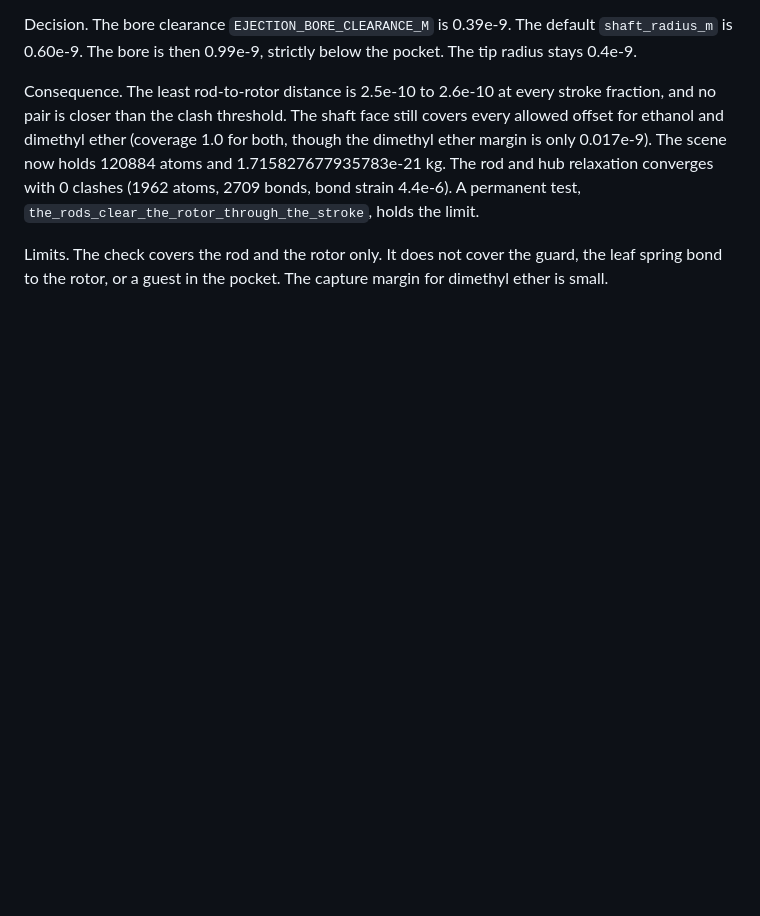
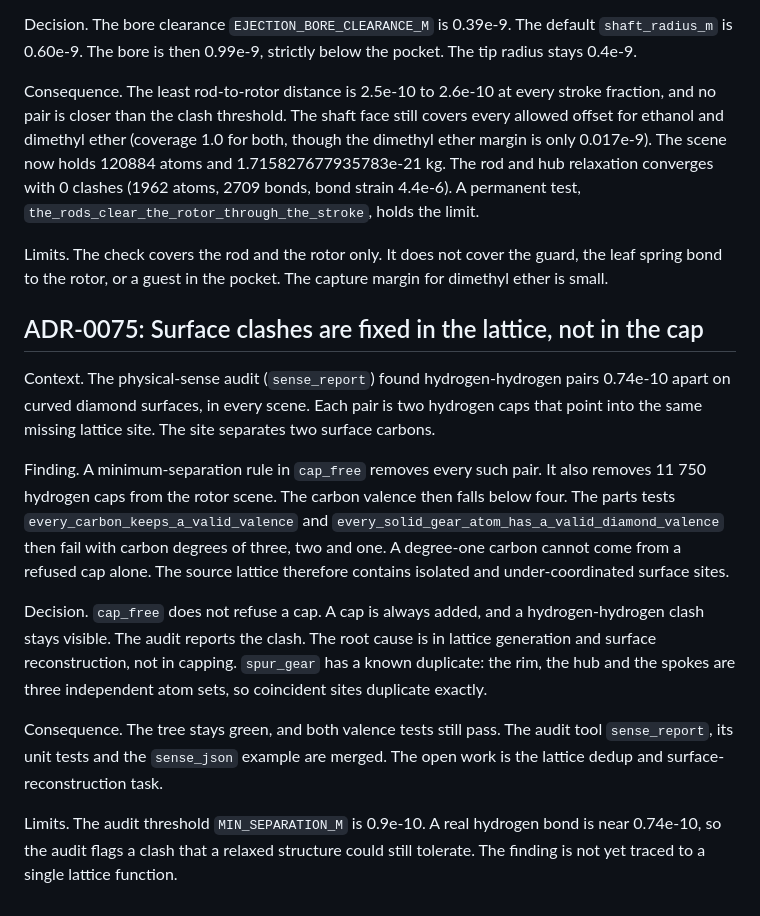
Before and after one commit to dragon-str/nano-cad, a Markdown page: DECISIONS.md, the part around the change. Rendered like a GitHub page; blank space fills up the shorter version.

Commit message:
docs: ADR-0075 surface clashes are a lattice defect

```diff
--- a/DECISIONS.md
+++ b/DECISIONS.md
@@ -1742,3 +1742,33 @@ permanent test, `the_rods_clear_the_rotor_through_the_stroke`, holds the limit.
 Limits. The check covers the rod and the rotor only. It does not cover the
 guard, the leaf spring bond to the rotor, or a guest in the pocket. The capture
 margin for dimethyl ether is small.
+
+## ADR-0075: Surface clashes are fixed in the lattice, not in the cap
+
+Context. The physical-sense audit (`sense_report`) found hydrogen-hydrogen
+pairs 0.74e-10 apart on curved diamond surfaces, in every scene. Each pair is
+two hydrogen caps that point into the same missing lattice site. The site
+separates two surface carbons.
+
+Finding. A minimum-separation rule in `cap_free` removes every such pair. It
+also removes 11 750 hydrogen caps from the rotor scene. The carbon valence then
+falls below four. The parts tests `every_carbon_keeps_a_valid_valence` and
+`every_solid_gear_atom_has_a_valid_diamond_valence` then fail with carbon
+degrees of three, two and one. A degree-one carbon cannot come from a refused
+cap alone. The source lattice therefore contains isolated and under-coordinated
+surface sites.
+
+Decision. `cap_free` does not refuse a cap. A cap is always added, and a
+hydrogen-hydrogen clash stays visible. The audit reports the clash. The root
+cause is in lattice generation and surface reconstruction, not in capping.
+`spur_gear` has a known duplicate: the rim, the hub and the spokes are three
+independent atom sets, so coincident sites duplicate exactly.
+
+Consequence. The tree stays green, and both valence tests still pass. The audit
+tool `sense_report`, its unit tests and the `sense_json` example are merged. The
+open work is the lattice dedup and surface-reconstruction task.
+
+Limits. The audit threshold `MIN_SEPARATION_M` is 0.9e-10. A real hydrogen
+bond is near 0.74e-10, so the audit flags a clash that a relaxed structure
+could still tolerate. The finding is not yet traced to a single lattice
+function.
```
